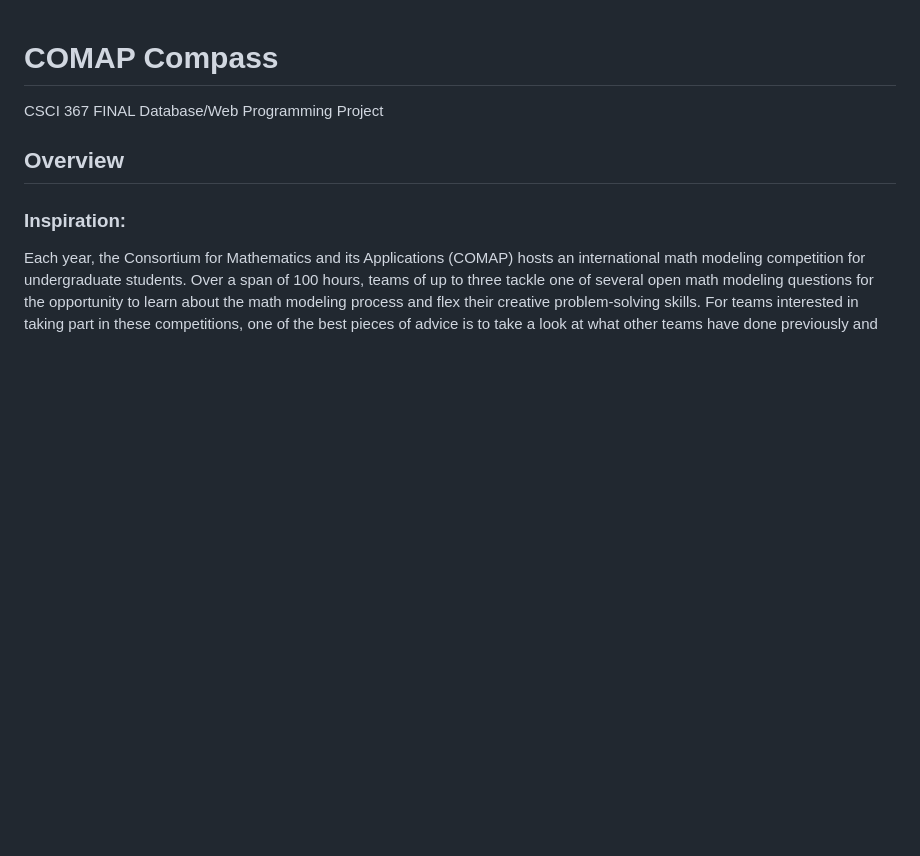
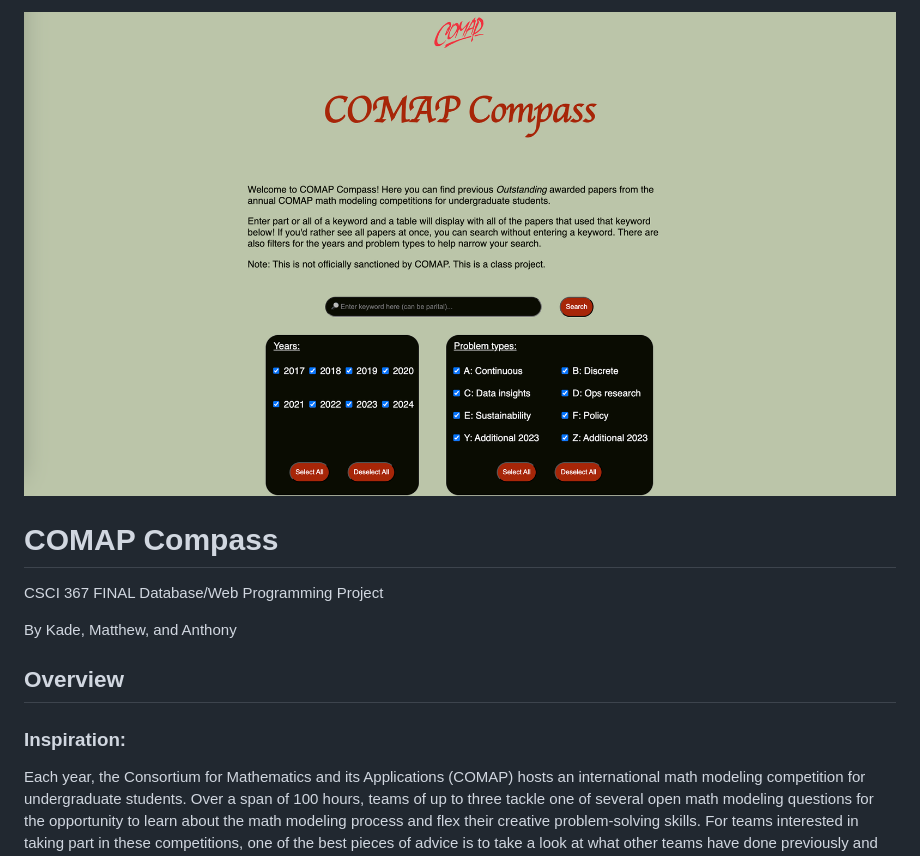
Before and after one commit to AnthonyJMillspaugh/math-modeling-database, a Markdown page: README.md, the part around the change. Rendered like a GitHub page; pictures changed too: math-modeling-assets/COMAP-Compass-Website.png (added); blank space fills up the shorter version.

Commit message:
Update website spacing and add image to README

```diff
--- a/README.md
+++ b/README.md
@@ -1,5 +1,9 @@
+![COMAP Compass website image](./math-modeling-assets/COMAP-Compass-Website.png "COMAP Compass Website")
+
 # COMAP Compass
 CSCI 367 FINAL Database/Web Programming Project
+
+By Kade, Matthew, and Anthony
 
 ## Overview
 ### Inspiration:
```
Also changed, not shown: 1 other file.
